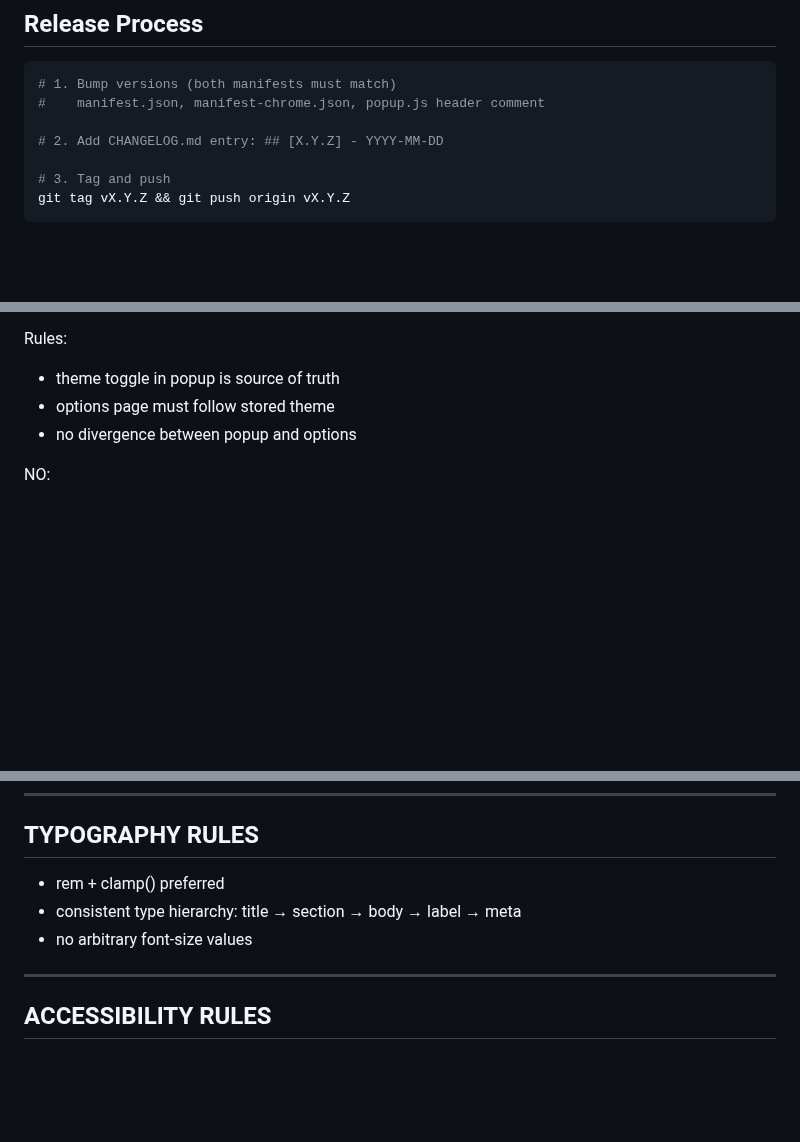
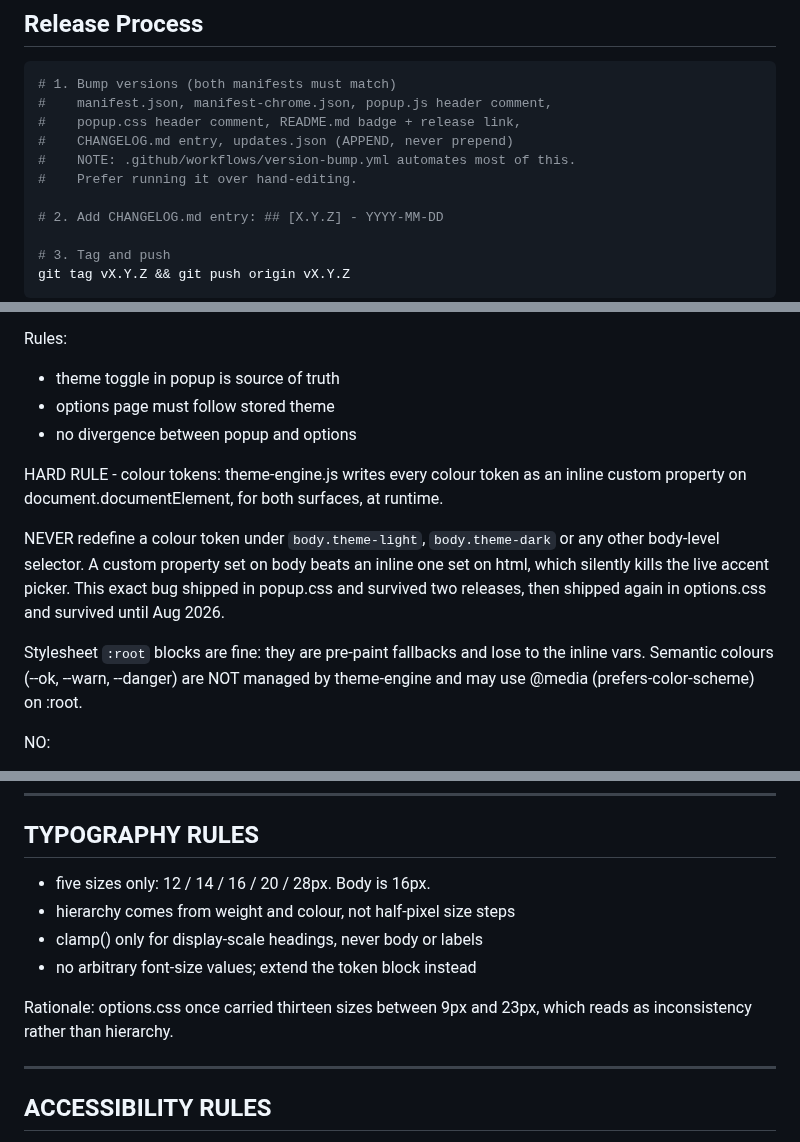
Before and after one commit to govinda-rajulu/openskip, a Markdown page: CLAUDE.md, 3 parts joined by grey strips. Rendered like a GitHub page; blank space fills up the shorter version.

Commit message:
docs: correct instruction drift from the 1.9.9 and options work

````diff
--- a/CLAUDE.md
+++ b/CLAUDE.md
@@ -54,7 +54,11 @@ To manually apply: `psql "$SUPABASE_DB_URL" -f supabase_setup.sql`
 
 ```bash
 # 1. Bump versions (both manifests must match)
-#    manifest.json, manifest-chrome.json, popup.js header comment
+#    manifest.json, manifest-chrome.json, popup.js header comment,
+#    popup.css header comment, README.md badge + release link,
+#    CHANGELOG.md entry, updates.json (APPEND, never prepend)
+#    NOTE: .github/workflows/version-bump.yml automates most of this.
+#    Prefer running it over hand-editing.
 
 # 2. Add CHANGELOG.md entry: ## [X.Y.Z] - YYYY-MM-DD
 
@@ -199,6 +206,21 @@ Rules:
 - options page must follow stored theme
 - no divergence between popup and options
 
+HARD RULE - colour tokens:
+theme-engine.js writes every colour token as an inline custom property
+on document.documentElement, for both surfaces, at runtime.
+
+NEVER redefine a colour token under `body.theme-light`, `body.theme-dark`
+or any other body-level selector. A custom property set on body beats an
+inline one set on html, which silently kills the live accent picker.
+This exact bug shipped in popup.css and survived two releases, then
+shipped again in options.css and survived until Aug 2026.
+
+Stylesheet `:root` blocks are fine: they are pre-paint fallbacks and
+lose to the inline vars. Semantic colours (--ok, --warn, --danger) are
+NOT managed by theme-engine and may use @media (prefers-color-scheme)
+on :root.
+
 NO:
 - OS wallpaper color extraction
 - external theme systems
@@ -232,10 +254,13 @@ If a value is missing:
 
 ## TYPOGRAPHY RULES
 
-- rem + clamp() preferred
-- consistent type hierarchy:
-  title → section → body → label → meta
-- no arbitrary font-size values
+- five sizes only: 12 / 14 / 16 / 20 / 28px. Body is 16px.
+- hierarchy comes from weight and colour, not half-pixel size steps
+- clamp() only for display-scale headings, never body or labels
+- no arbitrary font-size values; extend the token block instead
+
+Rationale: options.css once carried thirteen sizes between 9px and
+23px, which reads as inconsistency rather than hierarchy.
 
 ---
 
````
Also changed, not shown: other parts of CLAUDE.md (+3 -0 lines), AGENTS.md (+10 -2 lines).
